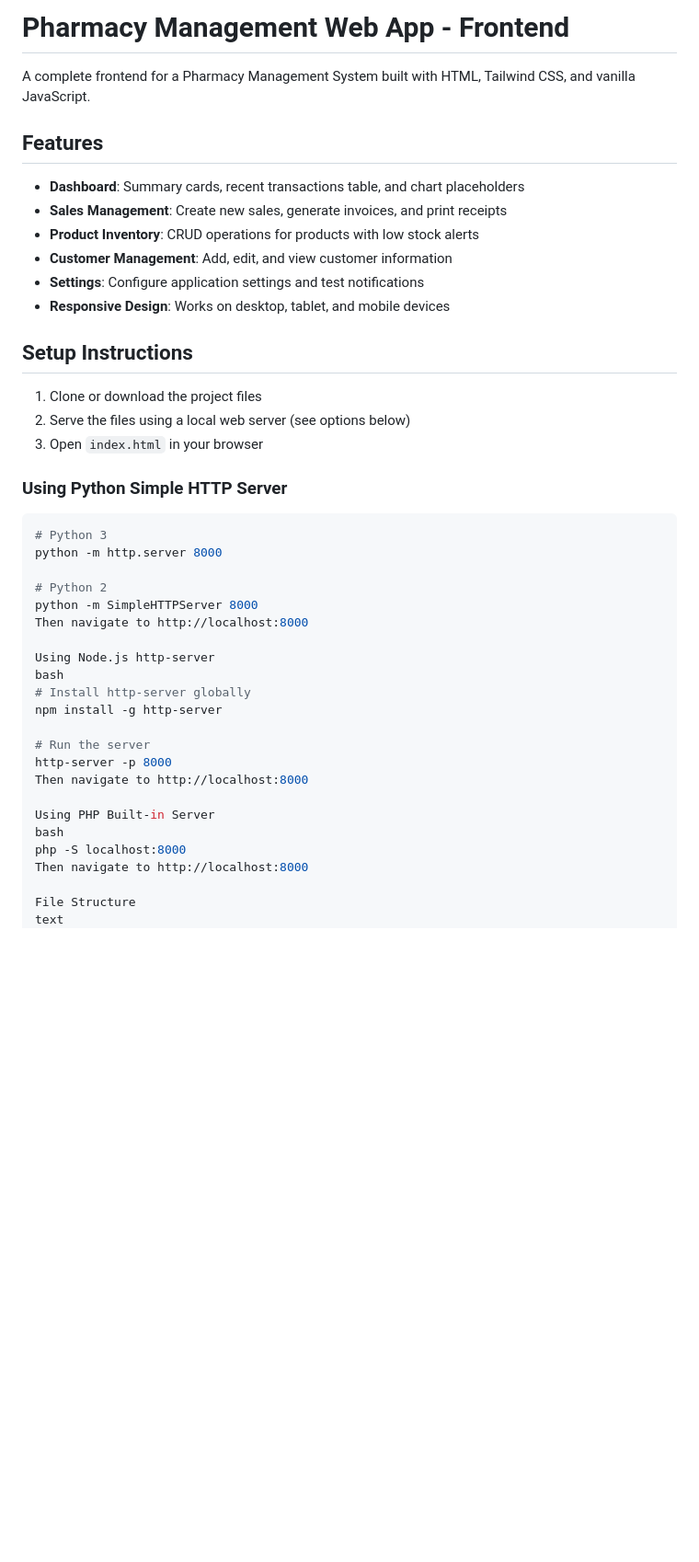
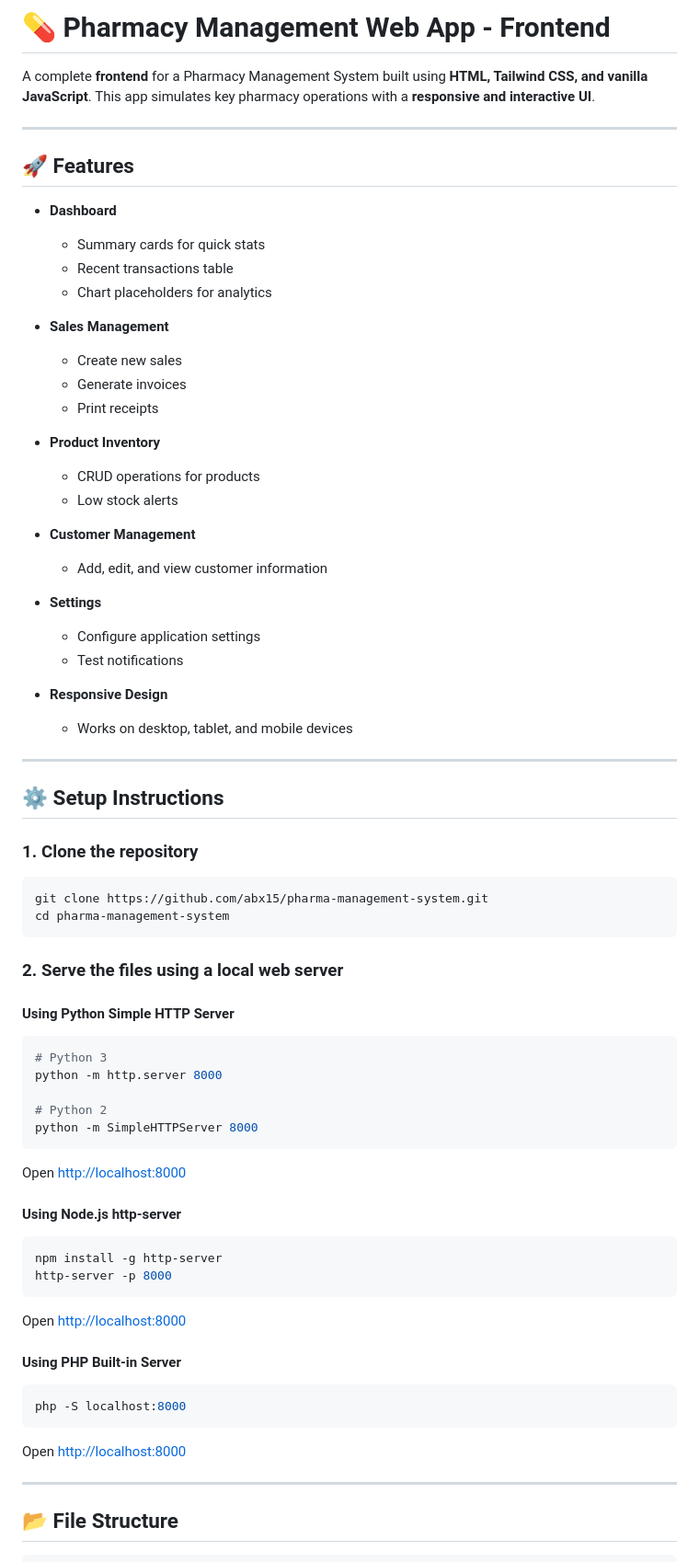
Before and after one commit to abx15/pharma-management-system, a Markdown page: README.md, the part around one of its changes. Shown at 92% size. GitHub-like rendering; blank space fills up the shorter version.

````diff
--- a/README.md
+++ b/README.md
@@ -1,23 +1,56 @@
-# Pharmacy Management Web App - Frontend
+# 💊 Pharmacy Management Web App - Frontend
 
-A complete frontend for a Pharmacy Management System built with HTML, Tailwind CSS, and vanilla JavaScript.
+A complete **frontend** for a Pharmacy Management System built using **HTML, Tailwind CSS, and vanilla JavaScript**.
+This app simulates key pharmacy operations with a **responsive and interactive UI**.
 
-## Features
+---
 
-- **Dashboard**: Summary cards, recent transactions table, and chart placeholders
-- **Sales Management**: Create new sales, generate invoices, and print receipts
-- **Product Inventory**: CRUD operations for products with low stock alerts
-- **Customer Management**: Add, edit, and view customer information
-- **Settings**: Configure application settings and test notifications
-- **Responsive Design**: Works on desktop, tablet, and mobile devices
+## 🚀 Features
 
-## Setup Instructions
+- **Dashboard**
 
-1. Clone or download the project files
-2. Serve the files using a local web server (see options below)
-3. Open `index.html` in your browser
+  - Summary cards for quick stats
+  - Recent transactions table
+  - Chart placeholders for analytics
 
-### Using Python Simple HTTP Server
+- **Sales Management**
+
+  - Create new sales
+  - Generate invoices
+  - Print receipts
+
+- **Product Inventory**
+
+  - CRUD operations for products
+  - Low stock alerts
+
+- **Customer Management**
+
+  - Add, edit, and view customer information
+
+- **Settings**
+
+  - Configure application settings
+  - Test notifications
+
+- **Responsive Design**
+
+  - Works on desktop, tablet, and mobile devices
+
+---
+
+## ⚙️ Setup Instructions
+
+### 1. Clone the repository
+
+```bash
+git clone https://github.com/abx15/pharma-management-system.git
+cd pharma-management-system
+```
+
+### 2. Serve the files using a local web server
+
+#### Using Python Simple HTTP Server
 
 ```bash
 # Python 3
@@ -25,24 +58,32 @@ python -m http.server 8000
 
 # Python 2
 python -m SimpleHTTPServer 8000
-Then navigate to http://localhost:8000
+```
 
-Using Node.js http-server
-bash
-# Install http-server globally
+Open [http://localhost:8000](http://localhost:8000)
+
+#### Using Node.js http-server
+
+```bash
 npm install -g http-server
+http-server -p 8000
+```
 
-# Run the server
-http-server -p 8000
-Then navigate to http://localhost:8000
+Open [http://localhost:8000](http://localhost:8000)
 
-Using PHP Built-in Server
-bash
+#### Using PHP Built-in Server
+
+```bash
 php -S localhost:8000
-Then navigate to http://localhost:8000
+```
 
-File Structure
-text
+Open [http://localhost:8000](http://localhost:8000)
+
+---
+
+## 📂 File Structure
+
+```
 pharmacy-management-app/
 ├── index.html          # Dashboard page
 ├── sales.html          # Sales and transactions page
````
Also changed, not shown: other parts of README.md (+91 -85 lines).
